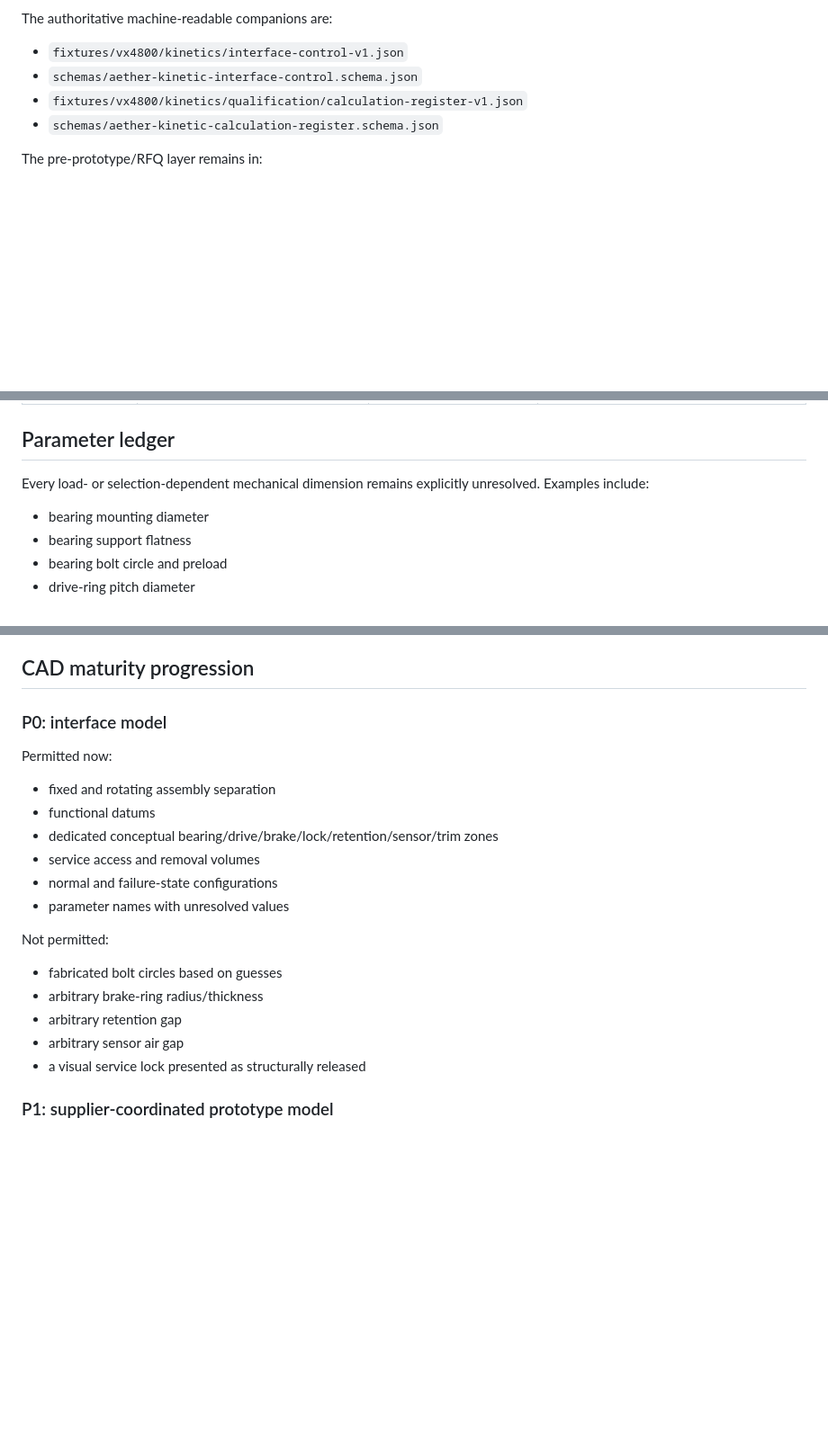
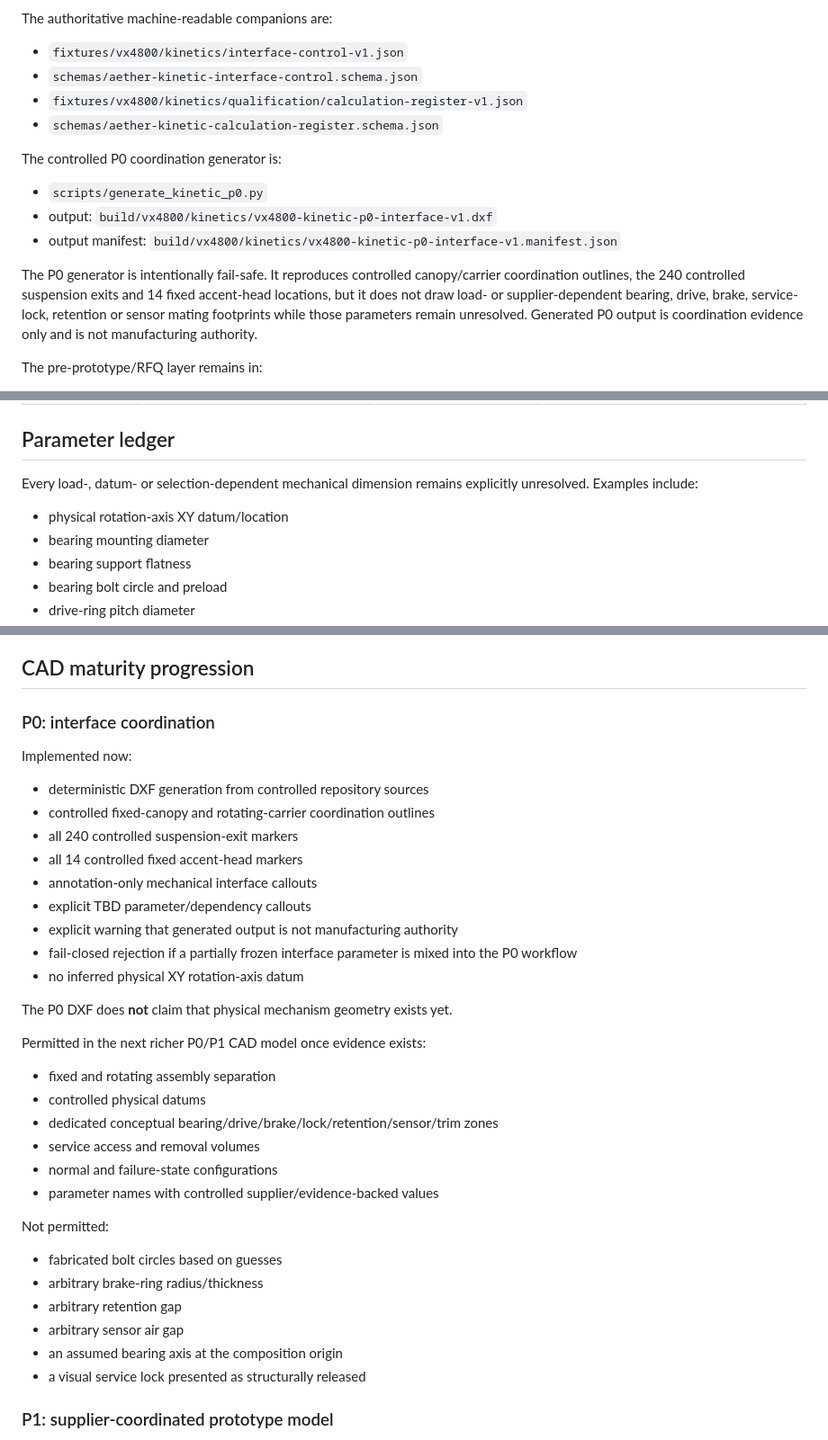
Before and after one commit to ruddvz/Aether, a Markdown page: docs/VX4800_KINETIC_INTERFACE_CONTROL.md, 3 parts joined by grey strips. Shown at 90% size. Drawn GitHub-style; blank space fills up the shorter version.

Commit message:
Document fail-safe kinetic P0 drawing boundary

```diff
--- a/docs/VX4800_KINETIC_INTERFACE_CONTROL.md
+++ b/docs/VX4800_KINETIC_INTERFACE_CONTROL.md
@@ -15,6 +15,14 @@ The authoritative machine-readable companions are:
 - `schemas/aether-kinetic-interface-control.schema.json`
 - `fixtures/vx4800/kinetics/qualification/calculation-register-v1.json`
 - `schemas/aether-kinetic-calculation-register.schema.json`
+
+The controlled P0 coordination generator is:
+
+- `scripts/generate_kinetic_p0.py`
+- output: `build/vx4800/kinetics/vx4800-kinetic-p0-interface-v1.dxf`
+- output manifest: `build/vx4800/kinetics/vx4800-kinetic-p0-interface-v1.manifest.json`
+
+The P0 generator is intentionally fail-safe. It reproduces controlled canopy/carrier coordination outlines, the 240 controlled suspension exits and 14 fixed accent-head locations, but it does not draw load- or supplier-dependent bearing, drive, brake, service-lock, retention or sensor mating footprints while those parameters remain unresolved. Generated P0 output is coordination evidence only and is not manufacturing authority.
 
 The pre-prototype/RFQ layer remains in:
 
@@ -78,8 +86,9 @@ The CAD model should keep these as separate bodies, assemblies or clearly separa
 
 ## Parameter ledger
 
-Every load- or selection-dependent mechanical dimension remains explicitly unresolved. Examples include:
+Every load-, datum- or selection-dependent mechanical dimension remains explicitly unresolved. Examples include:
 
+- physical rotation-axis XY datum/location
 - bearing mounting diameter
 - bearing support flatness
 - bearing bolt circle and preload
@@ -205,16 +214,30 @@ Issue dependencies remain unchanged:
 
 ## CAD maturity progression
 
-### P0: interface model
+### P0: interface coordination
 
-Permitted now:
+Implemented now:
+
+- deterministic DXF generation from controlled repository sources
+- controlled fixed-canopy and rotating-carrier coordination outlines
+- all 240 controlled suspension-exit markers
+- all 14 controlled fixed accent-head markers
+- annotation-only mechanical interface callouts
+- explicit TBD parameter/dependency callouts
+- explicit warning that generated output is not manufacturing authority
+- fail-closed rejection if a partially frozen interface parameter is mixed into the P0 workflow
+- no inferred physical XY rotation-axis datum
+
+The P0 DXF does **not** claim that physical mechanism geometry exists yet.
+
+Permitted in the next richer P0/P1 CAD model once evidence exists:
 
 - fixed and rotating assembly separation
-- functional datums
+- controlled physical datums
 - dedicated conceptual bearing/drive/brake/lock/retention/sensor/trim zones
 - service access and removal volumes
 - normal and failure-state configurations
-- parameter names with unresolved values
+- parameter names with controlled supplier/evidence-backed values
 
 Not permitted:
 
@@ -222,6 +245,7 @@ Not permitted:
 - arbitrary brake-ring radius/thickness
 - arbitrary retention gap
 - arbitrary sensor air gap
+- an assumed bearing axis at the composition origin
 - a visual service lock presented as structurally released
 
 ### P1: supplier-coordinated prototype model
```
Also changed, not shown: other parts of docs/VX4800_KINETIC_INTERFACE_CONTROL.md (+3 -3 lines).
